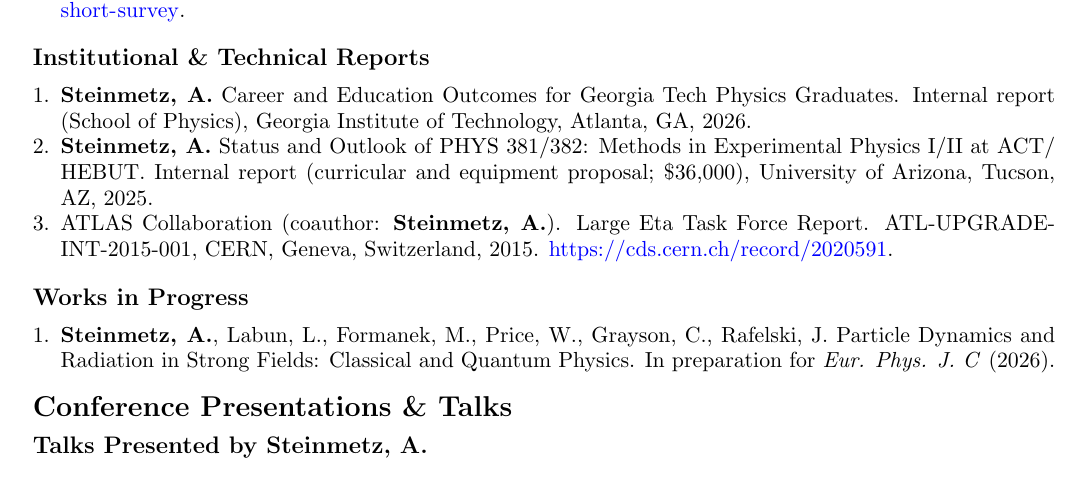
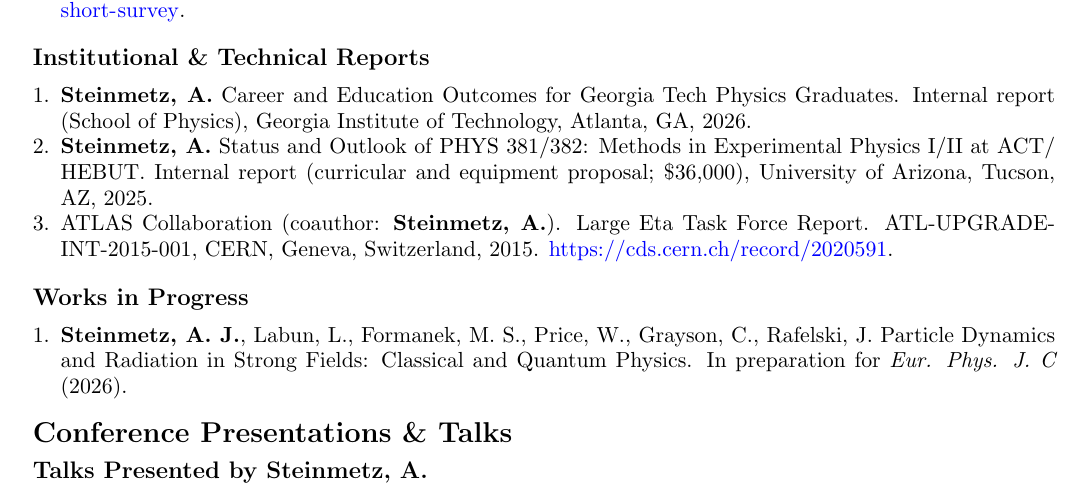
Before and after one commit to ajsteinmetz/cv-ajsteinmetz, a LaTeX CV (cv_ajsteinmetz.tex): part of page 2 of 5, cut so that both start at the same text. Compiled offline with pdfLaTeX.

Commit message:
Used full initials for Steinmetz and Formanek in the strong-fields manuscript (synced from data-ajsteinmetz); rebuilt CV PDF.
Co-Authored-By: Claude Opus 5.5 <noreply@anthropic.com>

```diff
--- a/cv_ajsteinmetz.tex
+++ b/cv_ajsteinmetz.tex
@@ -165,7 +165,7 @@ Citations = 152; h-index = 8 (\href{https://scholar.google.com/citations?user=fJ
 {\large\textbf{Works in Progress}}
 
 \begin{enumerate}[leftmargin=*,nosep]
-    \item \textbf{Steinmetz, A.}, Labun, L., Formanek, M., Price, W., Grayson, C., Rafelski, J. Particle Dynamics and Radiation in Strong Fields: Classical and Quantum Physics. In preparation for \textit{Eur. Phys. J. C} (2026).
+    \item \textbf{Steinmetz, A.~J.}, Labun, L., Formanek, M.~S., Price, W., Grayson, C., Rafelski, J. Particle Dynamics and Radiation in Strong Fields: Classical and Quantum Physics. In preparation for \textit{Eur. Phys. J. C} (2026).
 \end{enumerate}
 
 \medskip
```
Also changed, not shown: cv_ajsteinmetz.pdf, 1 other file.
